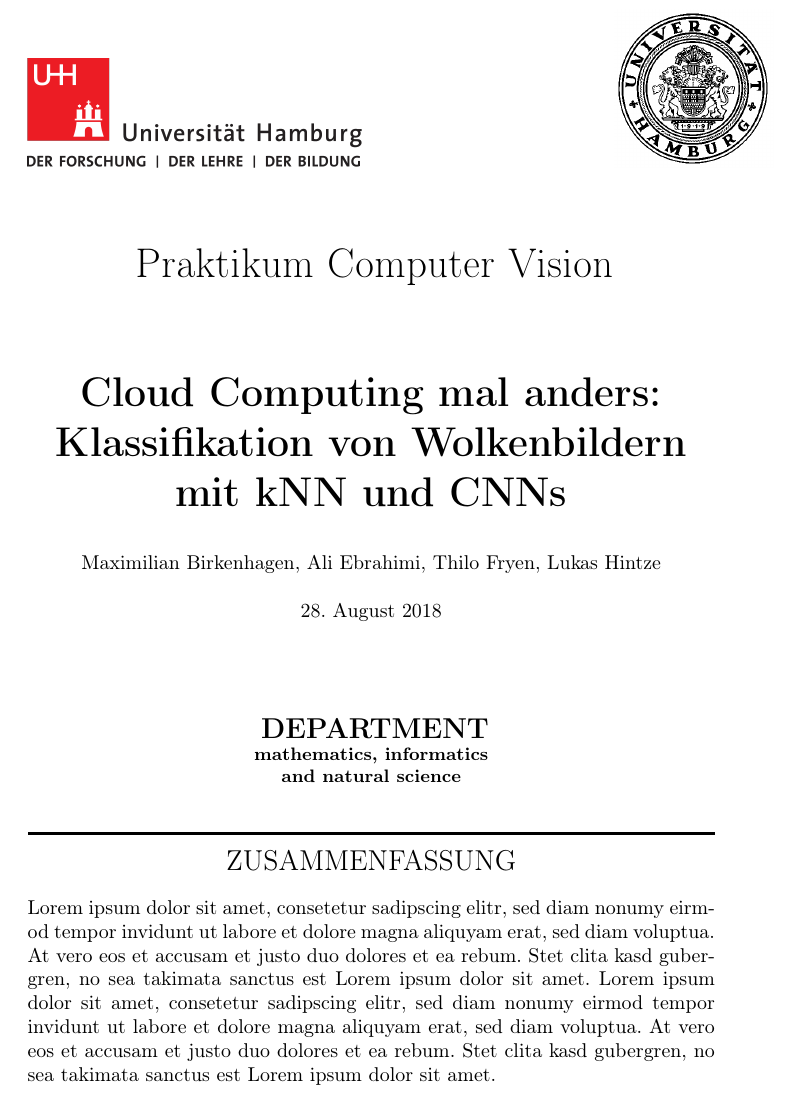
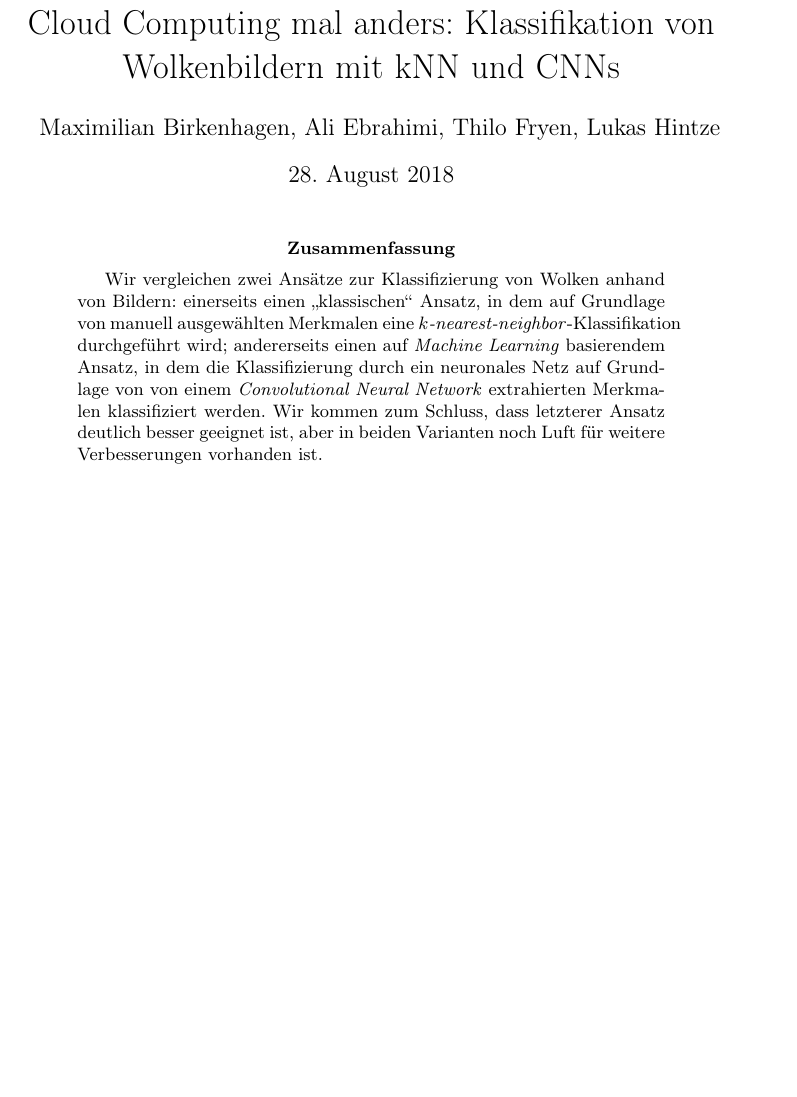
Before and after one commit to Menkeyshow/computer_vision_clouds, a LaTeX paper (ausarbeitung/ausarbeitung.tex): part of page 1 of 9, cut at the place of the change, the shorter picture padded with empty space. Compiled offline with pdfLaTeX.

Commit message:
entferne Titelseite (sorry Thilo...), schreibe Abstract

```diff
--- a/ausarbeitung/ausarbeitung.tex
+++ b/ausarbeitung/ausarbeitung.tex
@@ -10,43 +10,18 @@
 
 \begin{document}
 
-% Titelseite
-\begin{titlepage}
-\begin{figure}[h]
-	\begin{minipage}[b]{62mm}
-		\includegraphics[width=59mm]{unilogo.png}
-	\end{minipage}
-	\hspace{4cm}
-	\begin{minipage}[b]{59mm}
-           	%\begin{flushright}
-            	\includegraphics[width=28mm]{unihh.png}
-	\end{minipage}
-\end{figure}
+\title{Cloud Computing mal anders: Klassifikation von Wolkenbildern mit kNN und CNNs}
+\author{Maximilian Birkenhagen, Ali Ebrahimi, Thilo Fryen, Lukas Hintze}
+\maketitle
 
-\vfill
-
-\begin{center}
-\noindent { \huge Praktikum Computer Vision\\}
-\vspace{14mm}
-% Titel
-\noindent \textbf{\huge Cloud Computing mal anders: Klassifikation von Wolkenbildern mit kNN und CNNs\\ %oder: Klassifikation von Wolkenarten: Ein Vergleich von verschiedenen Merkmalen zu CNNs
-}
-\vspace{4mm}
-\vfill
-
- Maximilian Birkenhagen, Ali Ebrahimi, Thilo Fryen, Lukas Hintze \\
-~ \\
-\today
-
-\vspace{15mm}
-\textbf{ \Large{DEPARTMENT} \\ \small{mathematics, informatics \\ and natural science} \\ }
-\vspace{5mm}
-\noindent \rule{\textwidth}{0.4mm} %Die Linie
-
-\Large{ZUSAMMENFASSUNG}
-\end{center}
-\noindent Lorem ipsum dolor sit amet, consetetur sadipscing elitr, sed diam nonumy eirmod tempor invidunt ut labore et dolore magna aliquyam erat, sed diam voluptua. At vero eos et accusam et justo duo dolores et ea rebum. Stet clita kasd gubergren, no sea takimata sanctus est Lorem ipsum dolor sit amet. Lorem ipsum dolor sit amet, consetetur sadipscing elitr, sed diam nonumy eirmod tempor invidunt ut labore et dolore magna aliquyam erat, sed diam voluptua. At vero eos et accusam et justo duo dolores et ea rebum. Stet clita kasd gubergren, no sea takimata sanctus est Lorem ipsum dolor sit amet.\\
-\end{titlepage}
+\begin{abstract}
+    % TODO: Nochmal überprüfen!
+    Wir vergleichen zwei Ansätze zur Klassifizierung von Wolken anhand von Bildern:
+        einerseits einen \glqq klassischen\grqq\ Ansatz, in dem auf Grundlage von manuell ausgewählten Merkmalen eine \emph{$k$-nearest-neighbor}-Klassifikation durchgeführt wird;
+        andererseits einen auf \emph{Machine Learning} basierendem Ansatz, in dem die Klassifizierung durch ein neuronales Netz auf Grundlage von von einem \emph{Convolutional Neural Network} extrahierten Merkmalen klassifiziert werden.
+        % TODO: Vortrainierung erwähnen?
+    Wir kommen zum Schluss, dass letzterer Ansatz deutlich besser geeignet ist, aber in beiden Varianten noch Luft für weitere Verbesserungen vorhanden ist.
+\end{abstract}
 
 \section{Einleitung}
 
```
